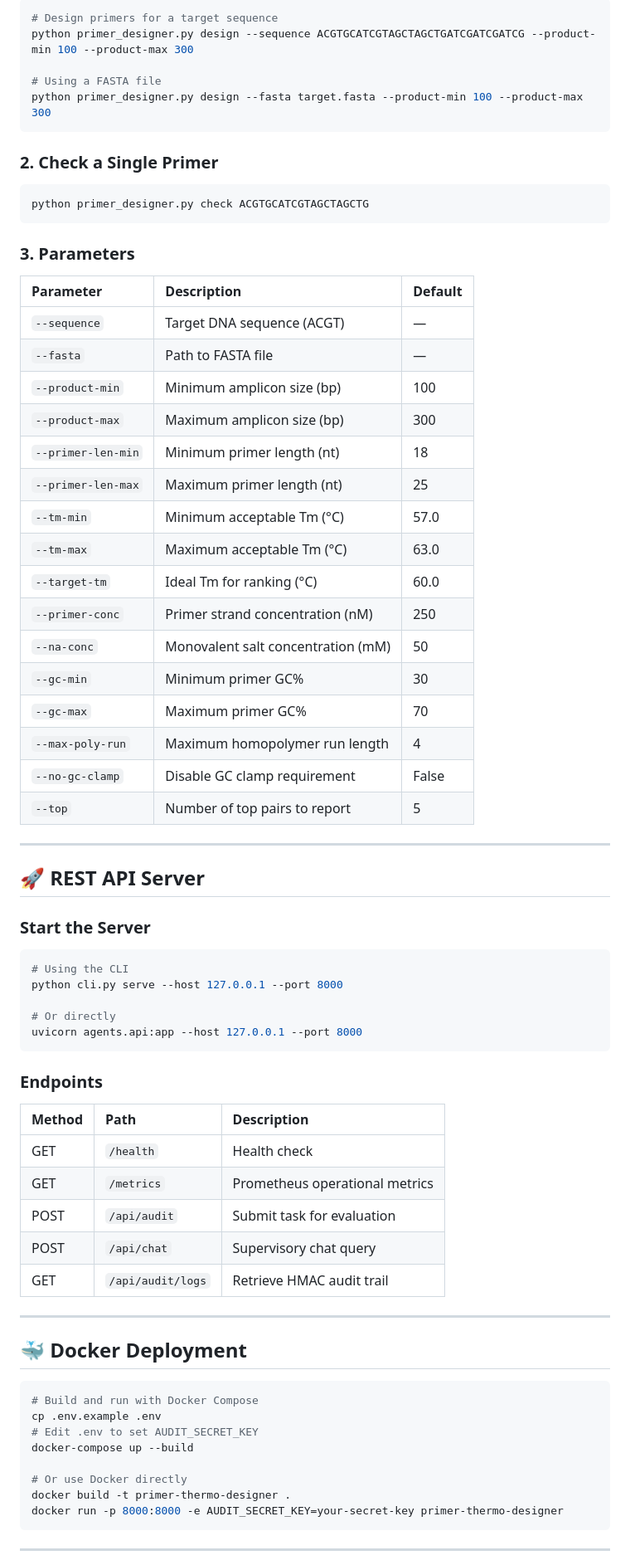
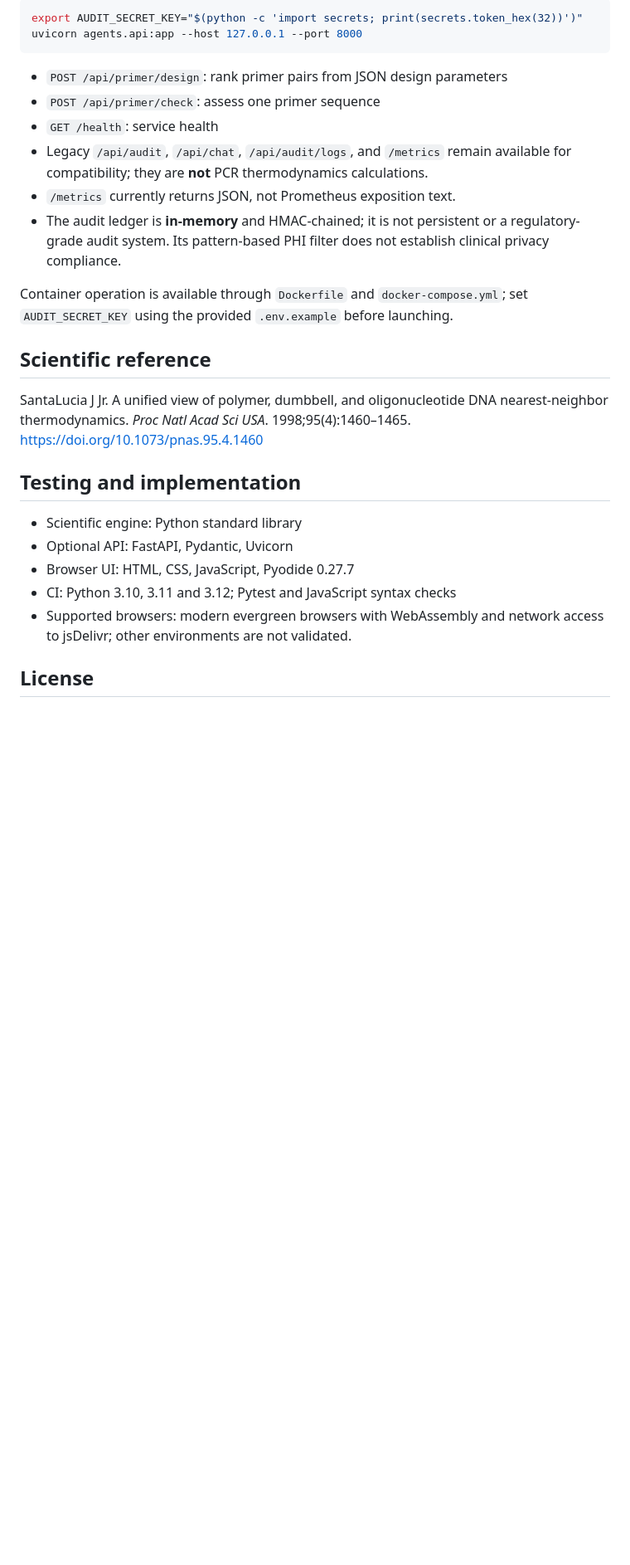
Before and after one commit to abusuraihsakhri/primer-thermo-designer, a Markdown page: README.md, the part around one of its changes. Shown at 83% size. Drawn GitHub-style; blank space fills up the shorter version.

Commit message:
Document actual primer workflows, model limitations and browser privacy

````diff
--- a/README.md
+++ b/README.md
@@ -69,77 +49,29 @@ pip install -e ".[dev]"
 
 ```bash
-# Design primers for a target sequence
-python primer_designer.py design --sequence ACGTGCATCGTAGCTAGCTGATCGATCGATCG --product-min 100 --product-max 300
-
-# Using a FASTA file
-python primer_designer.py design --fasta target.fasta --product-min 100 --product-max 300
-```
-
-### 2. Check a Single Primer
-
-```bash
-python primer_designer.py check ACGTGCATCGTAGCTAGCTG
-```
-
-### 3. Parameters
-
-| Parameter | Description | Default |
-|:----------|:------------|:--------|
-| `--sequence` | Target DNA sequence (ACGT) | — |
-| `--fasta` | Path to FASTA file | — |
-| `--product-min` | Minimum amplicon size (bp) | 100 |
-| `--product-max` | Maximum amplicon size (bp) | 300 |
-| `--primer-len-min` | Minimum primer length (nt) | 18 |
-| `--primer-len-max` | Maximum primer length (nt) | 25 |
-| `--tm-min` | Minimum acceptable Tm (°C) | 57.0 |
-| `--tm-max` | Maximum acceptable Tm (°C) | 63.0 |
-| `--target-tm` | Ideal Tm for ranking (°C) | 60.0 |
-| `--primer-conc` | Primer strand concentration (nM) | 250 |
-| `--na-conc` | Monovalent salt concentration (mM) | 50 |
-| `--gc-min` | Minimum primer GC% | 30 |
-| `--gc-max` | Maximum primer GC% | 70 |
-| `--max-poly-run` | Maximum homopolymer run length | 4 |
-| `--no-gc-clamp` | Disable GC clamp requirement | False |
-| `--top` | Number of top pairs to report | 5 |
-
----
-
-## 🚀 REST API Server
-
-### Start the Server
-
-```bash
-# Using the CLI
-python cli.py serve --host 127.0.0.1 --port 8000
-
-# Or directly
+export AUDIT_SECRET_KEY="$(python -c 'import secrets; print(secrets.token_hex(32))')"
 uvicorn agents.api:app --host 127.0.0.1 --port 8000
 ```
 
-### Endpoints
+- `POST /api/primer/design`: rank primer pairs from JSON design parameters
+- `POST /api/primer/check`: assess one primer sequence
+- `GET /health`: service health
+- Legacy `/api/audit`, `/api/chat`, `/api/audit/logs`, and `/metrics` remain available for compatibility; they are **not** PCR thermodynamics calculations.
+- `/metrics` currently returns JSON, not Prometheus exposition text.
+- The audit ledger is **in-memory** and HMAC-chained; it is not persistent or a regulatory-grade audit system. Its pattern-based PHI filter does not establish clinical privacy compliance.
 
-| Method | Path | Description |
-|:-------|:-----|:------------|
-| GET | `/health` | Health check |
-| GET | `/metrics` | Prometheus operational metrics |
-| POST | `/api/audit` | Submit task for evaluation |
-| POST | `/api/chat` | Supervisory chat query |
-| GET | `/api/audit/logs` | Retrieve HMAC audit trail |
+Container operation is available through `Dockerfile` and `docker-compose.yml`; set `AUDIT_SECRET_KEY` using the provided `.env.example` before launching.
 
----
+## Scientific reference
 
-## 🐳 Docker Deployment
+SantaLucia J Jr. A unified view of polymer, dumbbell, and oligonucleotide DNA nearest-neighbor thermodynamics. *Proc Natl Acad Sci USA*. 1998;95(4):1460–1465. https://doi.org/10.1073/pnas.95.4.1460
 
-```bash
-# Build and run with Docker Compose
-cp .env.example .env
-# Edit .env to set AUDIT_SECRET_KEY
-docker-compose up --build
+## Testing and implementation
 
-# Or use Docker directly
-docker build -t primer-thermo-designer .
-docker run -p 8000:8000 -e AUDIT_SECRET_KEY=your-secret-key primer-thermo-designer
-```
+- Scientific engine: Python standard library
+- Optional API: FastAPI, Pydantic, Uvicorn
+- Browser UI: HTML, CSS, JavaScript, Pyodide 0.27.7
+- CI: Python 3.10, 3.11 and 3.12; Pytest and JavaScript syntax checks
+- Supported browsers: modern evergreen browsers with WebAssembly and network access to jsDelivr; other environments are not validated.
 
----
+## License
 
````
Also changed, not shown: other parts of README.md (+32 -112 lines).
